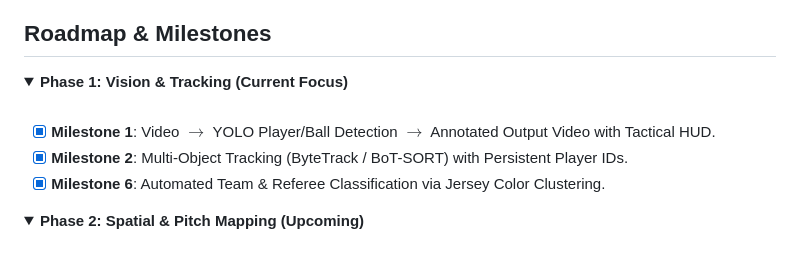
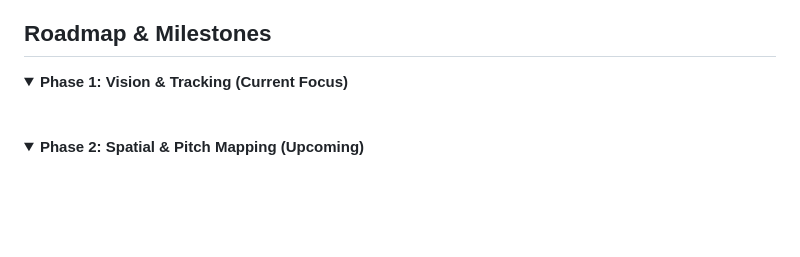
Before and after one commit to sabs0101/FOOTBALL_ANALYSIS, a Markdown page: README.md, the part around the change. GitHub-like rendering; folded sections open; blank space fills up the shorter version.

Commit message:
Update README to reflect completed milestones
Removed completed milestones from Phase 1 section.

```diff
--- a/README.md
+++ b/README.md
@@ -33,9 +33,7 @@
 <summary><b>Phase 1: Vision & Tracking (Current Focus)</b></summary>
 <br>
 
-- [x] **Milestone 1**: Video $\rightarrow$ YOLO Player/Ball Detection $\rightarrow$ Annotated Output Video with Tactical HUD.
-- [x] **Milestone 2**: Multi-Object Tracking (ByteTrack / BoT-SORT) with Persistent Player IDs.
-- [x] **Milestone 6**: Automated Team & Referee Classification via Jersey Color Clustering.
+
 </details>
 
 <details>
```
